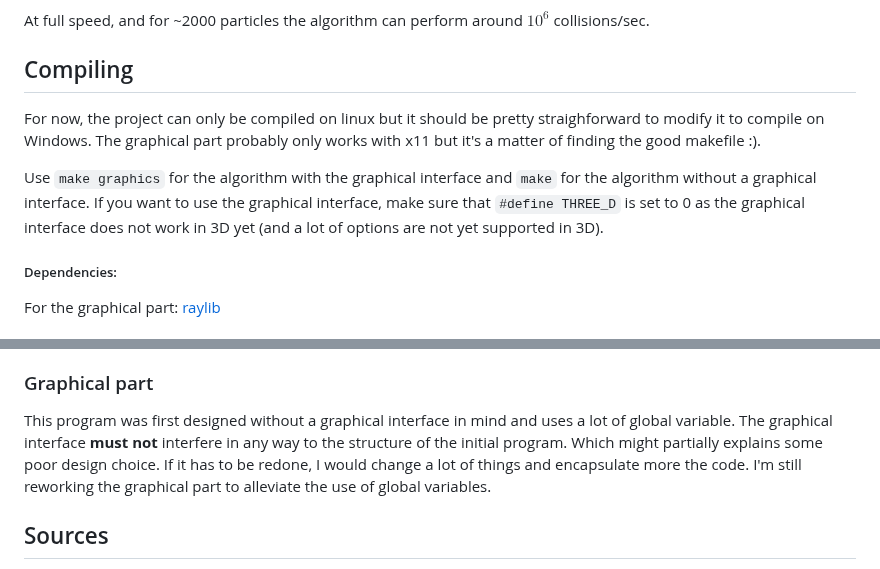
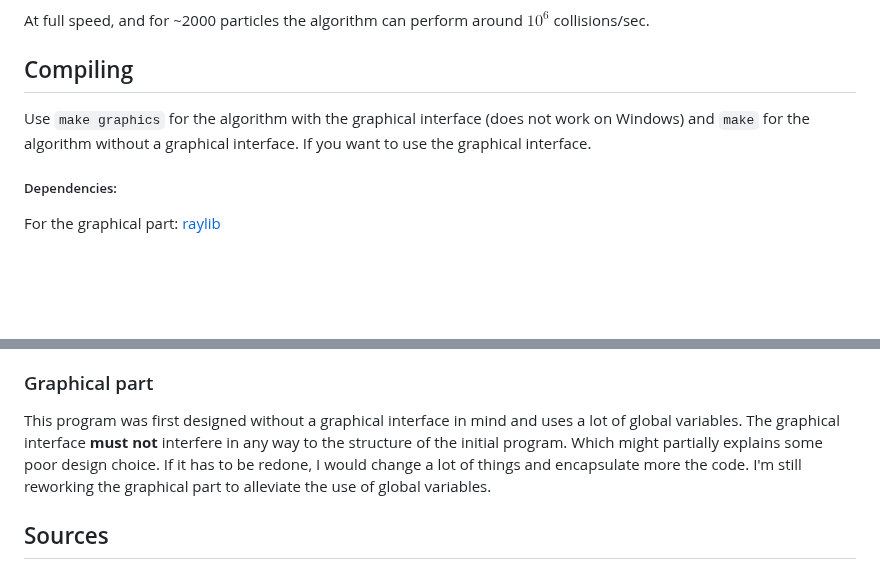
Before and after one commit to Syrocco/Graphical-EDMD, a Markdown page: README.md, 2 parts joined by grey strips. GitHub-like rendering; blank space fills up the shorter version.

````diff
--- a/README.md
+++ b/README.md
@@ -11,9 +11,8 @@ At full speed, and for ~2000 particles the algorithm can perform around $10^6$ c
 
 ## Compiling
 
-For now, the project can only be compiled on linux but it should be pretty straighforward to modify it to compile on Windows. The graphical part probably only works with x11 but it's a matter of finding the good makefile :).
 
-Use ```make graphics``` for the algorithm with the graphical interface and ```make``` for the algorithm without a graphical interface. If you want to use the graphical interface, make sure that ```#define THREE_D``` is set to 0 as the graphical interface does not work in 3D yet (and a lot of options are not yet supported in 3D).
+Use ```make graphics``` for the algorithm with the graphical interface (does not work on Windows) and ```make``` for the algorithm without a graphical interface. If you want to use the graphical interface.
 
 ##### Dependencies:
   For the graphical part: [raylib](https://github.com/raysan5/raylib/wiki/Working-on-GNU-Linux)
@@ -32,7 +31,7 @@ Everything is pure C no library.
 - Events (particles crossing cell-lists boundaries, particles colliding, thermostating, displaying, taking user inputs) are stored in a Binary Search Tree which receive events from [a partially sorted buffer/priority queue](https://arxiv.org/abs/physics/0606226).
 
 ### Graphical part
-This program was first designed without a graphical interface in mind and uses a lot of global variable. The graphical interface **must not** interfere in any way to the structure of the initial program. Which might partially explains some poor design choice.
+This program was first designed without a graphical interface in mind and uses a lot of global variables. The graphical interface **must not** interfere in any way to the structure of the initial program. Which might partially explains some poor design choice.
 If it has to be redone, I would change a lot of things and encapsulate more the code. I'm still reworking the graphical part to alleviate the use of global variables.
 
 ## Sources
````
